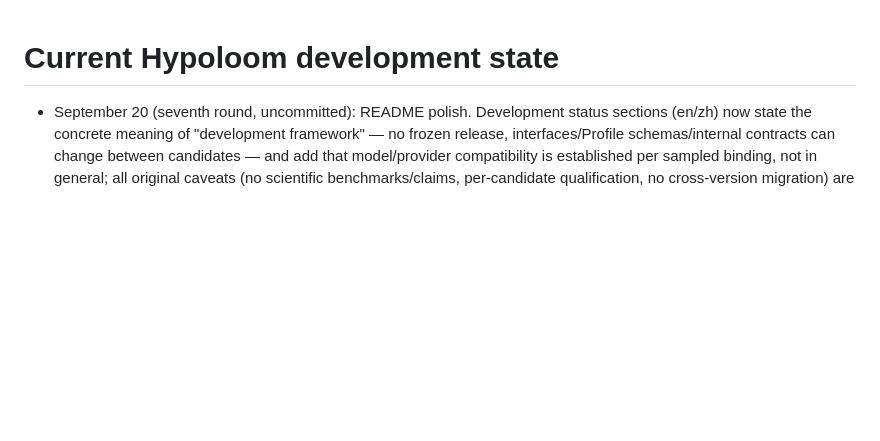
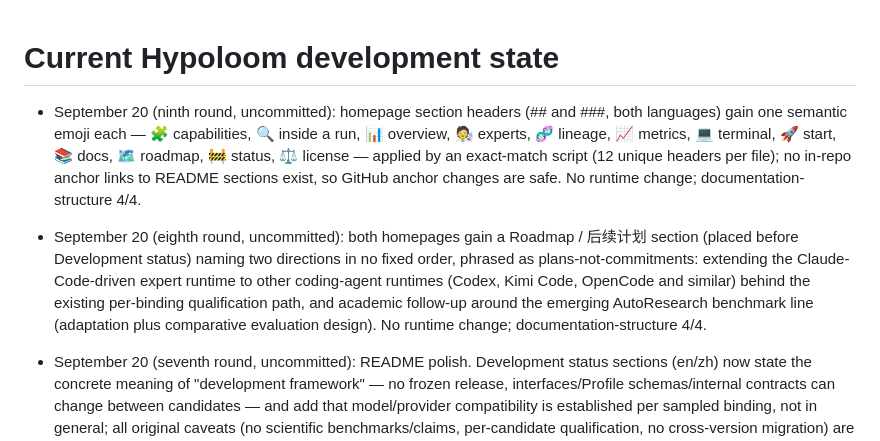
Before and after one commit to EIMP-Lab/Hypoloom, a Markdown page: docs/codex-memory/CURRENT.md, the part around the change. Rendered like a GitHub page; blank space fills up the shorter version.

```diff
--- a/docs/codex-memory/CURRENT.md
+++ b/docs/codex-memory/CURRENT.md
@@ -1,4 +1,21 @@
 # Current Hypoloom development state
+
+- September 20 (ninth round, uncommitted): homepage section headers (## and
+  ###, both languages) gain one semantic emoji each — 🧩 capabilities,
+  🔍 inside a run, 📊 overview, 🧑‍🔬 experts, 🧬 lineage, 📈 metrics,
+  💻 terminal, 🚀 start, 📚 docs, 🗺️ roadmap, 🚧 status, ⚖️ license —
+  applied by an exact-match script (12 unique headers per file); no in-repo
+  anchor links to README sections exist, so GitHub anchor changes are safe.
+  No runtime change; documentation-structure 4/4.
+
+- September 20 (eighth round, uncommitted): both homepages gain a Roadmap /
+  后续计划 section (placed before Development status) naming two directions
+  in no fixed order, phrased as plans-not-commitments: extending the
+  Claude-Code-driven expert runtime to other coding-agent runtimes (Codex,
+  Kimi Code, OpenCode and similar) behind the existing per-binding
+  qualification path, and academic follow-up around the emerging AutoResearch
+  benchmark line (adaptation plus comparative evaluation design). No runtime
+  change; documentation-structure 4/4.
 
 - September 20 (seventh round, uncommitted): README polish. Development
   status sections (en/zh) now state the concrete meaning of "development
```
Also changed, not shown: README.md (+25 -11 lines), README.zh-CN.md (+22 -11 lines).
